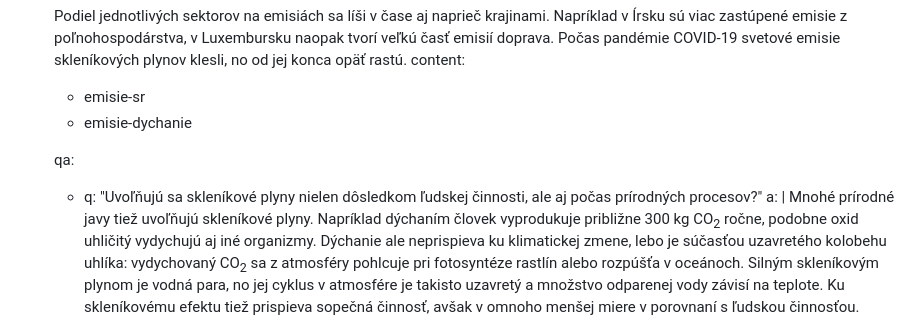
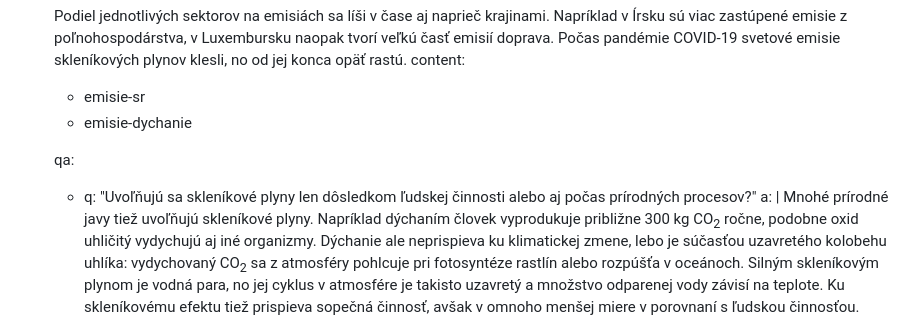
Before and after one commit to faktaoklimatu/web-sk, a Markdown page: collections/_topics/emisie.md, the part around the change. Rendered like a GitHub page.

Commit message:
fixík jednej QA

```diff
--- a/collections/_topics/emisie.md
+++ b/collections/_topics/emisie.md
@@ -109,7 +109,7 @@ subtopics:
   - emisie-dychanie
 
   qa:
-  - q: "Uvoľňujú sa skleníkové plyny nielen dôsledkom ľudskej činnosti, ale aj počas prírodných procesov?"
+  - q: "Uvoľňujú sa skleníkové plyny len dôsledkom ľudskej činnosti alebo aj počas prírodných procesov?"
     a: |
       Mnohé prírodné javy tiež uvoľňujú skleníkové plyny. Napríklad dýchaním človek vyprodukuje približne 300 kg CO<sub>2</sub> ročne, podobne oxid uhličitý vydychujú aj iné organizmy. Dýchanie ale neprispieva ku klimatickej zmene, lebo je súčasťou uzavretého kolobehu uhlíka: vydychovaný CO<sub>2</sub> sa z atmosféry pohlcuje pri fotosyntéze rastlín alebo rozpúšťa v oceánoch. Silným skleníkovým plynom je vodná para, no jej cyklus v atmosfére je takisto uzavretý a množstvo odparenej vody závisí na teplote. Ku skleníkovému efektu tiež prispieva sopečná činnosť, avšak v omnoho menšej miere v porovnaní s ľudskou činnosťou.
   - q: "Aké sú hlavné zdroje ľudských emisií?"
```
